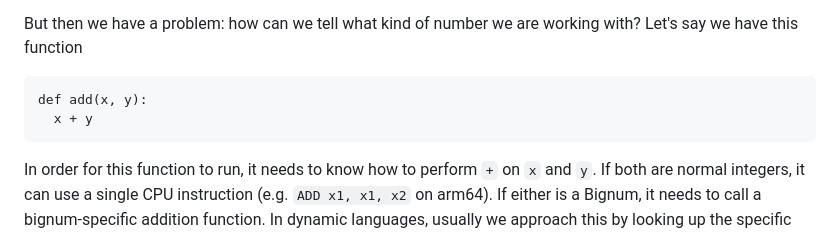
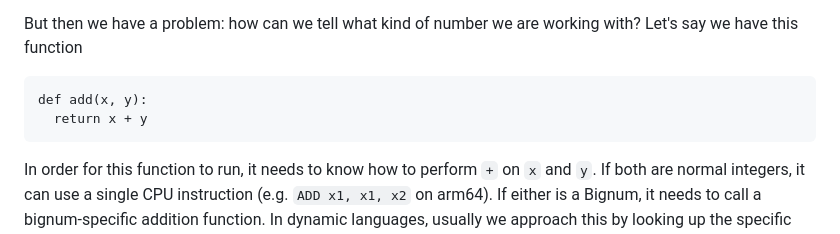
Before and after one commit to hmac/hmac.github.io, a Markdown page: posts/2026-10-30-tagged-pointers.md, the part around the change. Rendered like a GitHub page.

Commit message:
fix function example

````diff
--- a/posts/2026-10-30-tagged-pointers.md
+++ b/posts/2026-10-30-tagged-pointers.md
@@ -16,7 +16,7 @@ But then we have a problem: how can we tell what kind of number we are working w
 
 ```
 def add(x, y):
-  x + y
+  return x + y
 ```
 
 In order for this function to run, it needs to know how to perform `+` on `x` and `y`. If both are normal integers, it can use a single CPU instruction (e.g. `ADD x1, x1, x2` on arm64). If either is a Bignum, it needs to call a bignum-specific addition function. In dynamic languages, usually we approach this by looking up the specific function to use in a hash table that each value points to. So for example if `x` were a Bignum it would be a pointer to some memory location, and at that location we would have a structure that looks something like this:
````
